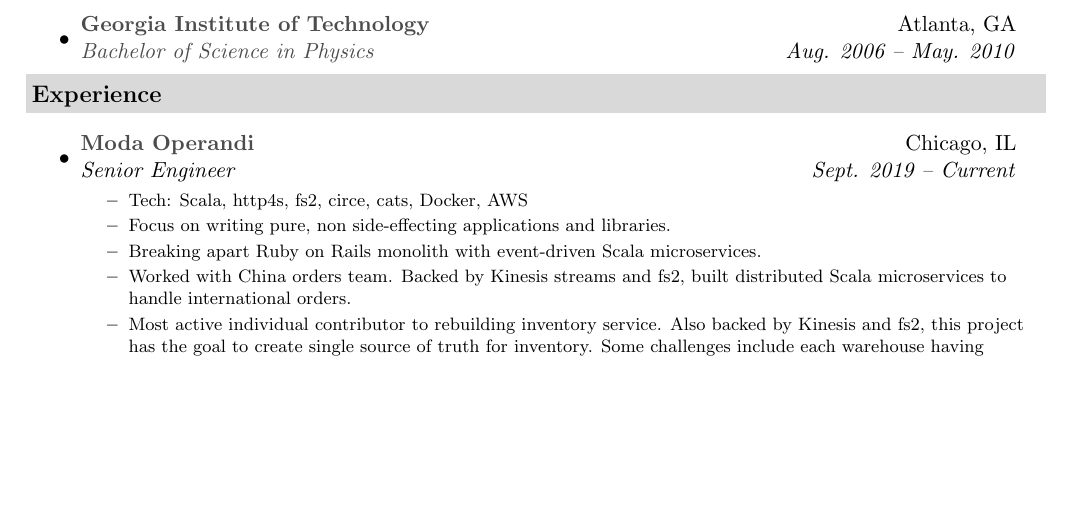
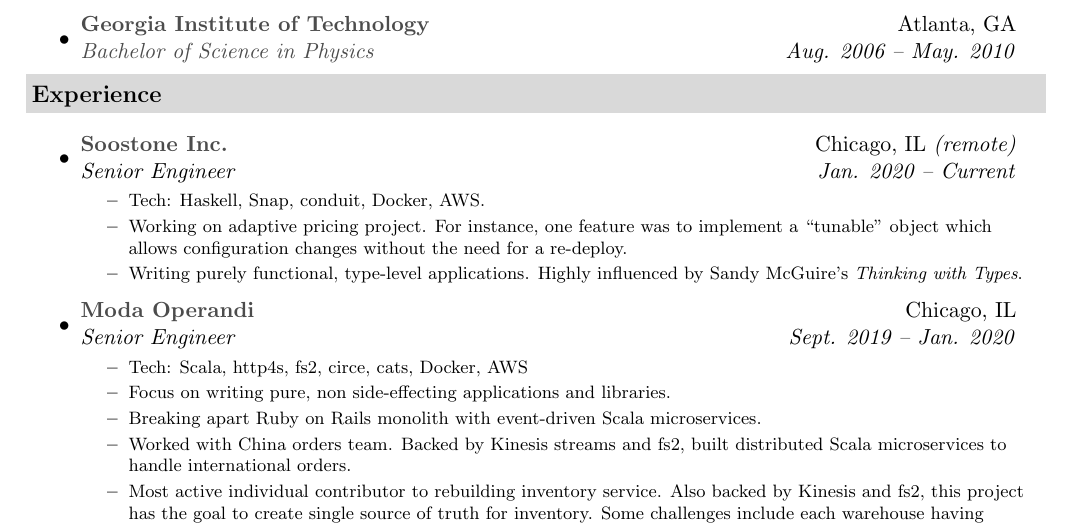
Before and after one commit to drewboardman/dotfiles, a LaTeX CV (resume/DrewBoardmanResume.tex): part of page 1 of 2, cut so that both start at the same text, the shorter picture padded with empty space. Compiled offline with pdfLaTeX.

Commit message:
a bunch of stuff

```diff
--- a/resume/DrewBoardmanResume.tex
+++ b/resume/DrewBoardmanResume.tex
@@ -73,7 +73,19 @@
 \resheading{Experience}
 \begin{itemize}
 \item
-  \ressubheading{\href{http://www.modaoperandi.com/}{Moda Operandi}}{Chicago, IL}{Senior Engineer}{Sept. 2019 -- Current}
+  \ressubheading{\href{http://www.soostone.com/}{Soostone Inc.}}{Chicago, IL \textit{(remote)}}{Senior Engineer}{Jan. 2020 -- Current}
+    { \footnotesize
+    \begin{itemize}
+        \resitem{Tech: Haskell, Snap, conduit, Docker, AWS.}
+        \resitem{Working on adaptive pricing project. For instance, one feature
+        was to implement a ``tunable'' object which allows configuration
+      changes without the need for a re-deploy.}
+        \resitem{Writing purely functional, type-level applications. Highly
+        influenced by Sandy McGuire's \textit{Thinking with Types}.}
+    \end{itemize}
+    }
+\item
+  \ressubheading{\href{http://www.modaoperandi.com/}{Moda Operandi}}{Chicago, IL}{Senior Engineer}{Sept. 2019 -- Jan. 2020}
     { \footnotesize
     \begin{itemize}
         \resitem{Tech: Scala, http4s, fs2, circe, cats, Docker, AWS}
```
Also changed, not shown: vscode/.config/Code/User/settings.json (+1 -2 lines), 6 other files.
